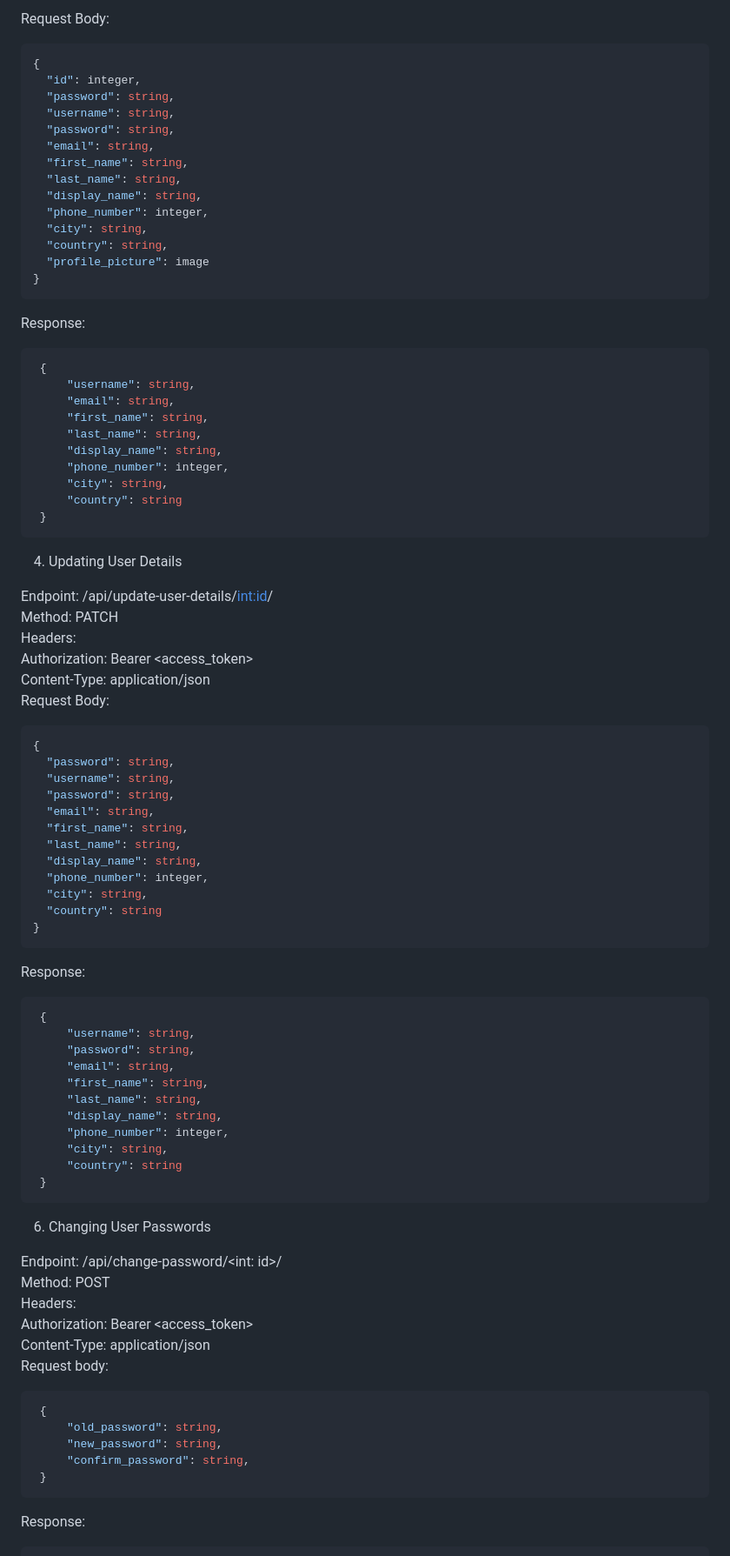
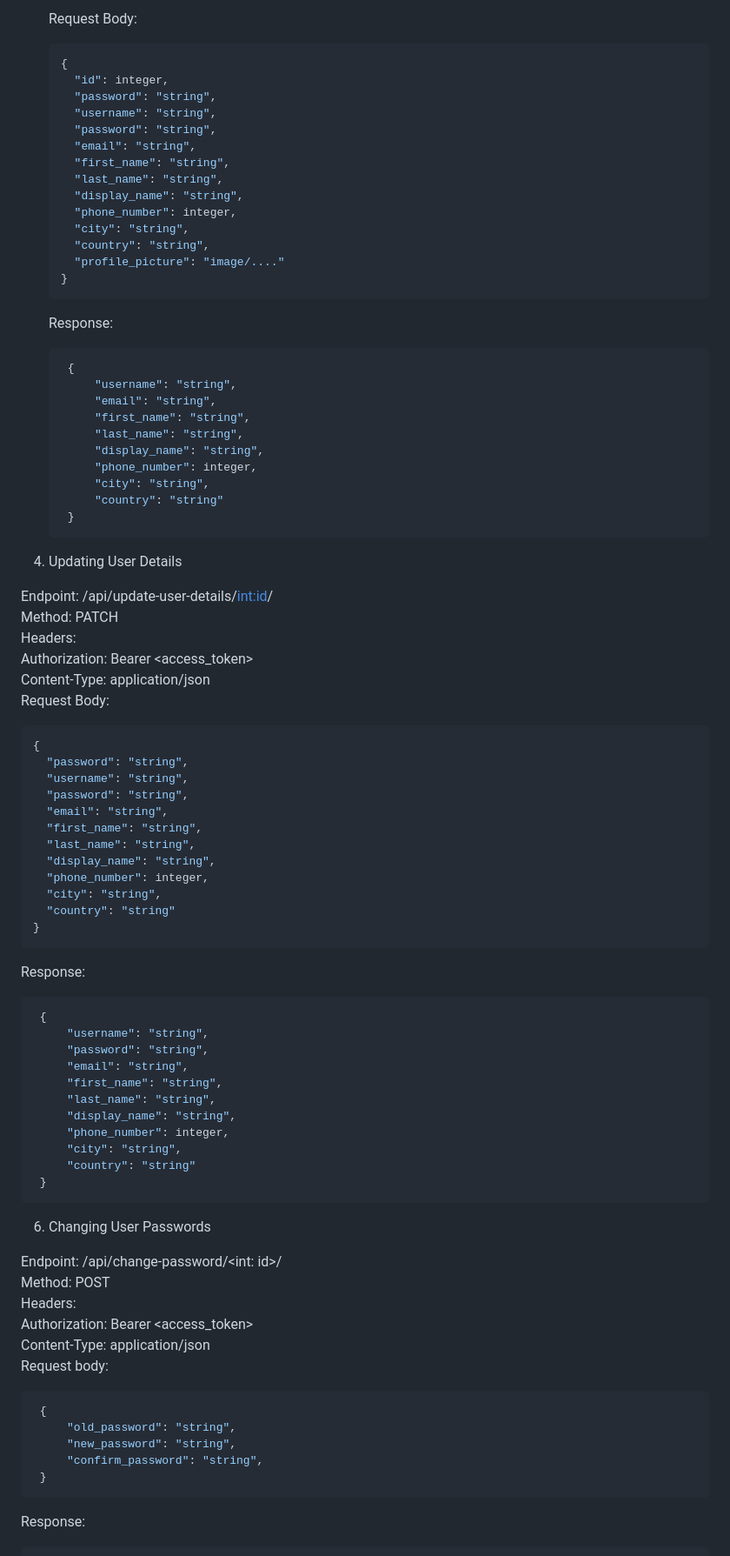
Before and after one commit to SaliMerc/user-management-system, a Markdown page: README.md, the part around the change printed below. Shown: that part at 87% size. GitHub-like rendering.

````diff
--- a/README.md
+++ b/README.md
@@ -140,34 +127,34 @@ Content-Type: form-data
 
-Request Body:
-   ```json
-   {
-     "id": integer,
-     "password": string,
-     "username": string,
-     "password": string,
-     "email": string,
-     "first_name": string,
-     "last_name": string,
-     "display_name": string,
-     "phone_number": integer,
-     "city": string,
-     "country": string,
-     "profile_picture": image
-   }
-   ```
-Response:
-   ```json
-    {
-        "username": string,
-        "email": string,
-        "first_name": string,
-        "last_name": string,
-        "display_name": string,
+   Request Body:
+      ```json
+      {
+        "id": integer,
+        "password": "string",
+        "username": "string",
+        "password": "string",
+        "email": "string",
+        "first_name": "string",
+        "last_name": "string",
+        "display_name": "string",
         "phone_number": integer,
-        "city": string,
-        "country": string
-    }
-   ```
+        "city": "string",
+        "country": "string",
+        "profile_picture": "image/...."
+      }
+      ```
+   Response:
+      ```json
+       {
+           "username": "string",
+           "email": "string",
+           "first_name": "string",
+           "last_name": "string",
+           "display_name": "string",
+           "phone_number": integer,
+           "city": "string",
+           "country": "string"
+       }
+      ```
 
 4. Updating User Details
 
@@ -179,30 +166,30 @@ Content-Type: application/json
    Request Body:
    ```json
    {
-     "password": string,
-     "username": string,
-     "password": string,
-     "email": string,
-     "first_name": string,
-     "last_name": string,
-     "display_name": string,
+     "password": "string",
+     "username": "string",
+     "password": "string",
+     "email": "string",
+     "first_name": "string",
+     "last_name": "string",
+     "display_name": "string",
      "phone_number": integer,
-     "city": string,
-     "country": string
+     "city": "string",
+     "country": "string"
    }
    ```
    Response:
    ```json
     {
-        "username": string,
-        "password": string,
-        "email": string,
-        "first_name": string,
-        "last_name": string,
-        "display_name": string,
+        "username": "string",
+        "password": "string",
+        "email": "string",
+        "first_name": "string",
+        "last_name": "string",
+        "display_name": "string",
         "phone_number": integer,
-        "city": string,
-        "country": string
+        "city": "string",
+        "country": "string"
     }
    ```
 6. Changing User Passwords
@@ -215,9 +202,9 @@ Content-Type: application/json
    Request body:
    ```json
     {
-        "old_password": string,
-        "new_password": string,
-        "confirm_password": string,
+        "old_password": "string",
+        "new_password": "string",
+        "confirm_password": "string",
     }
    ```
    Response:
````
Also changed, not shown: other parts of README.md (+44 -57 lines).
